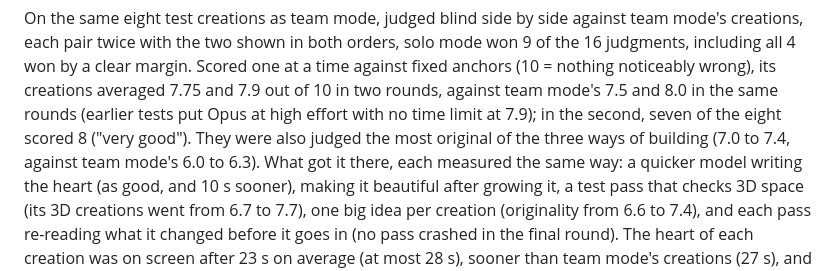
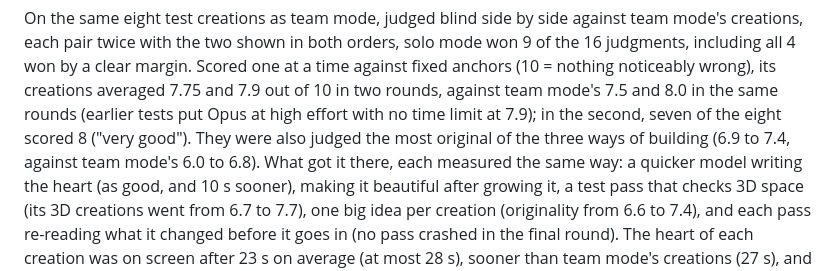
Before and after one commit to F286/build-buddy, a Markdown page: README.md, the part around the change. GitHub-like rendering.

Commit message:
Solo mode: README originality range includes the last round
Co-Authored-By: Claude Opus 5.5 <noreply@anthropic.com>
Claude-Session: https://claude.ai/code/session_01XrtBy5o4v8UbLXrxWFvXRW

```diff
--- a/README.md
+++ b/README.md
@@ -270,7 +270,7 @@ including all 4 won by a clear margin. Scored one at a time against fixed anchor
 noticeably wrong), its creations averaged 7.75 and 7.9 out of 10 in two rounds, against team mode's
 7.5 and 8.0 in the same rounds (earlier tests put Opus at high effort with no time limit at 7.9); in
 the second, seven of the eight scored 8 ("very good"). They were also judged the most original of
-the three ways of building (7.0 to 7.4, against team mode's 6.0 to 6.3). What got it there, each
+the three ways of building (6.9 to 7.4, against team mode's 6.0 to 6.8). What got it there, each
 measured the same way: a quicker model writing the heart (as good, and 10 s sooner), making it
 beautiful after growing it, a test pass that checks 3D space (its 3D creations went from 6.7 to
 7.7), one big idea per creation (originality from 6.6 to 7.4), and each pass re-reading what it
```
